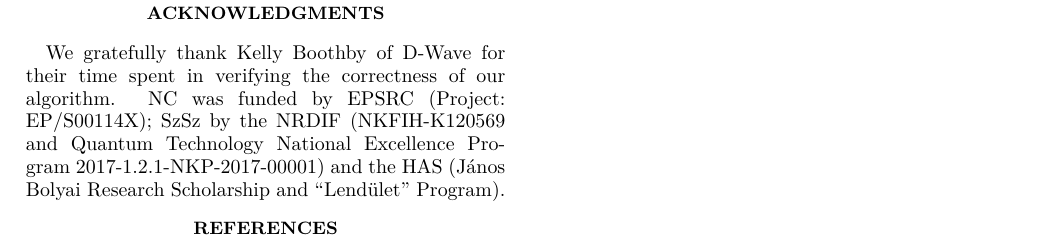
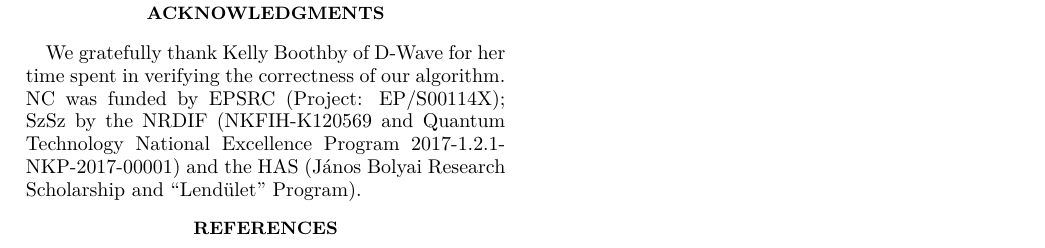
Before and after one commit to HPQC-LABS/Pegasus, a LaTeX thesis (arXiv_submission/pegasus.tex): part of page 5 of 17, cut so that both start at the same text. Compiled offline with pdfLaTeX; the source files are stored in an older character set and shown here as Unicode.

Commit message:
Changed "their" back to "her" according to Kelly's most recent email. Feel like I made other changes too but can't quite remember.

```diff
--- a/arXiv_submission/pegasus.tex
+++ b/arXiv_submission/pegasus.tex
@@ -593,7 +593,7 @@ things (see the manual to Ref. \citep{Szalay2018} for details).
 
 \vspace{-2mm}
 
-We gratefully thank Kelly Boothby of D-Wave for their time spent in
+We gratefully thank Kelly Boothby of D-Wave for her time spent in
 verifying the correctness of our algorithm. NC was funded by EPSRC
 (Project: EP/S00114X); SzSz by the NRDIF (NKFIH-K120569 and Quantum
 Technology National Excellence Program 2017-1.2.1-NKP-2017-00001)
```
Also changed, not shown: arXiv_submission/pegasus.pdf, 2 other files.
